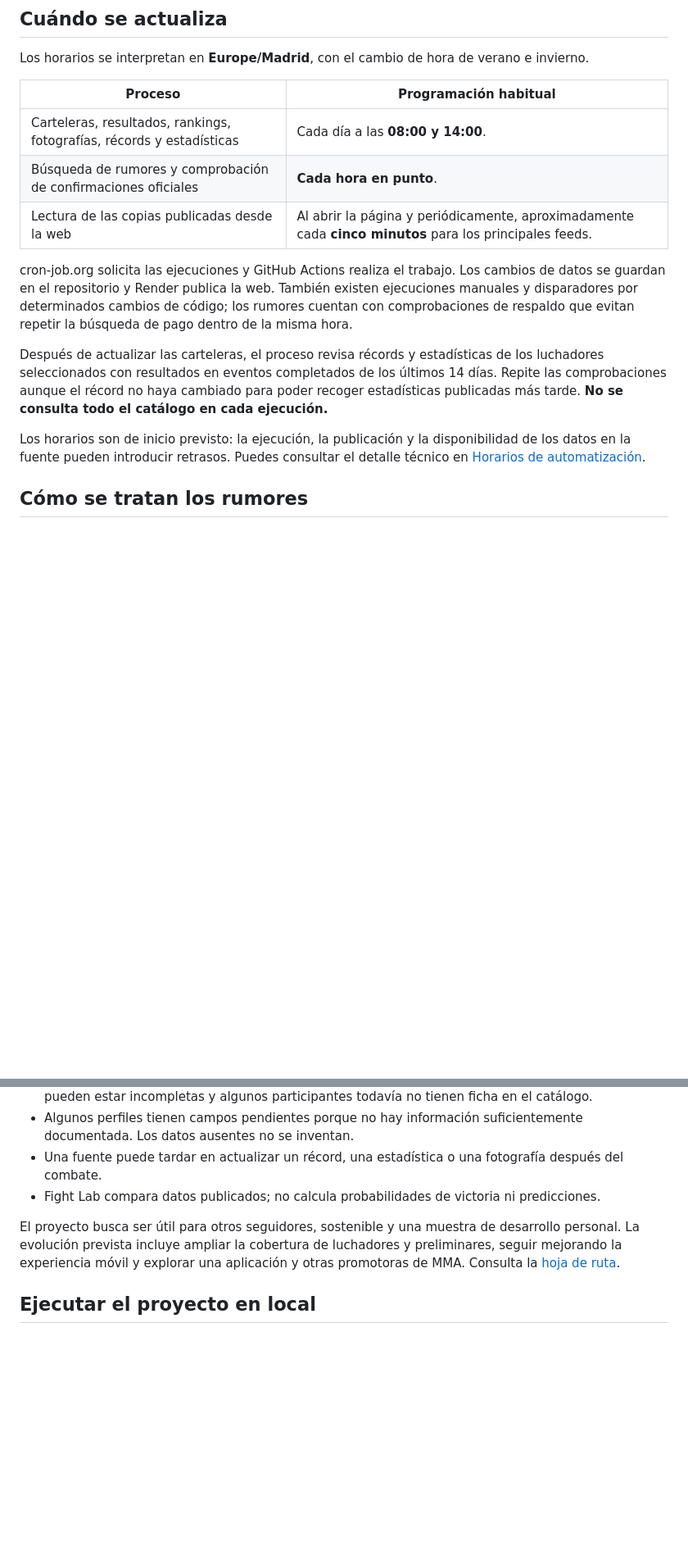
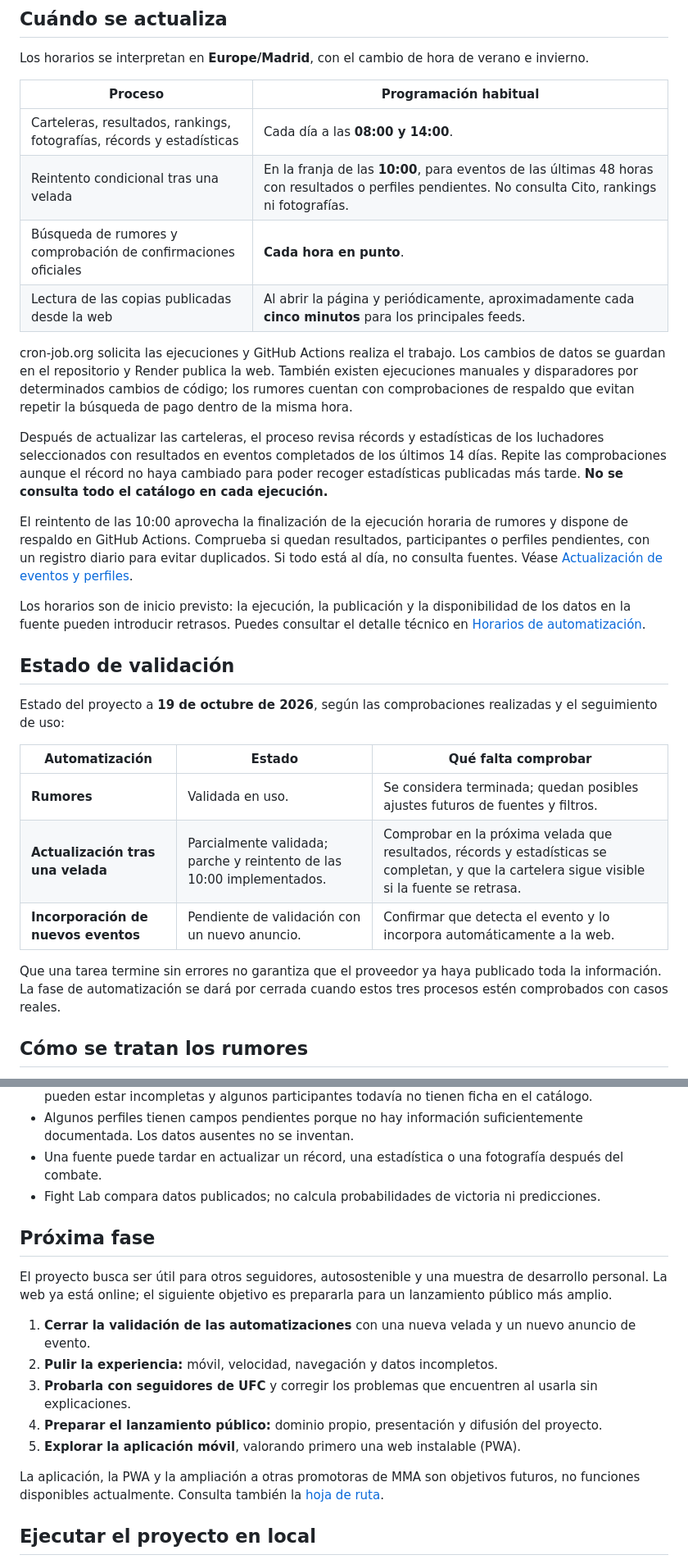
Before and after one commit to bryancubeles7e9-ai/UFCinfo, a Markdown page: README.md, 2 parts joined by grey strips. Shown at 82% size. GitHub-like rendering; blank space fills up the shorter version.

Commit message:
Actualizar README: experiencia actual, validación de automatizaciones y próximas fases

```diff
--- a/README.md
+++ b/README.md
@@ -53,6 +53,7 @@ Los horarios se interpretan en **Europe/Madrid**, con el cambio de hora de veran
 | Proceso | Programación habitual |
 | --- | --- |
 | Carteleras, resultados, rankings, fotografías, récords y estadísticas | Cada día a las **08:00 y 14:00**. |
+| Reintento condicional tras una velada | En la franja de las **10:00**, para eventos de las últimas 48 horas con resultados o perfiles pendientes. No consulta Cito, rankings ni fotografías. |
 | Búsqueda de rumores y comprobación de confirmaciones oficiales | **Cada hora en punto**. |
 | Lectura de las copias publicadas desde la web | Al abrir la página y periódicamente, aproximadamente cada **cinco minutos** para los principales feeds. |
 
@@ -60,7 +61,21 @@ cron-job.org solicita las ejecuciones y GitHub Actions realiza el trabajo. Los c
 
 Después de actualizar las carteleras, el proceso revisa récords y estadísticas de los luchadores seleccionados con resultados en eventos completados de los últimos 14 días. Repite las comprobaciones aunque el récord no haya cambiado para poder recoger estadísticas publicadas más tarde. **No se consulta todo el catálogo en cada ejecución.**
 
+El reintento de las 10:00 aprovecha la finalización de la ejecución horaria de rumores y dispone de respaldo en GitHub Actions. Comprueba si quedan resultados, participantes o perfiles pendientes, con un registro diario para evitar duplicados. Si todo está al día, no consulta fuentes. Véase [Actualización de eventos y perfiles](docs/EVENT_REFRESH.md).
+
 Los horarios son de inicio previsto: la ejecución, la publicación y la disponibilidad de los datos en la fuente pueden introducir retrasos. Puedes consultar el detalle técnico en [Horarios de automatización](docs/AUTOMATION_SCHEDULE.md).
+
+## Estado de validación
+
+Estado del proyecto a **19 de octubre de 2026**, según las comprobaciones realizadas y el seguimiento de uso:
+
+| Automatización | Estado | Qué falta comprobar |
+| --- | --- | --- |
+| **Rumores** | Validada en uso. | Se considera terminada; quedan posibles ajustes futuros de fuentes y filtros. |
+| **Actualización tras una velada** | Parcialmente validada; parche y reintento de las 10:00 implementados. | Comprobar en la próxima velada que resultados, récords y estadísticas se completan, y que la cartelera sigue visible si la fuente se retrasa. |
+| **Incorporación de nuevos eventos** | Pendiente de validación con un nuevo anuncio. | Confirmar que detecta el evento y lo incorpora automáticamente a la web. |
+
+Que una tarea termine sin errores no garantiza que el proveedor ya haya publicado toda la información. La fase de automatización se dará por cerrada cuando estos tres procesos estén comprobados con casos reales.
 
 ## Cómo se tratan los rumores
 
@@ -78,7 +93,17 @@ Más información: [Funcionamiento de rumores](docs/RUMORES.md) y [criterios del
 - Una fuente puede tardar en actualizar un récord, una estadística o una fotografía después del combate.
 - Fight Lab compara datos publicados; no calcula probabilidades de victoria ni predicciones.
 
-El proyecto busca ser útil para otros seguidores, sostenible y una muestra de desarrollo personal. La evolución prevista incluye ampliar la cobertura de luchadores y preliminares, seguir mejorando la experiencia móvil y explorar una aplicación y otras promotoras de MMA. Consulta la [hoja de ruta](docs/ROADMAP.md).
+## Próxima fase
+
+El proyecto busca ser útil para otros seguidores, autosostenible y una muestra de desarrollo personal. La web ya está online; el siguiente objetivo es prepararla para un lanzamiento público más amplio.
+
+1. **Cerrar la validación de las automatizaciones** con una nueva velada y un nuevo anuncio de evento.
+2. **Pulir la experiencia:** móvil, velocidad, navegación y datos incompletos.
+3. **Probarla con seguidores de UFC** y corregir los problemas que encuentren al usarla sin explicaciones.
+4. **Preparar el lanzamiento público:** dominio propio, presentación y difusión del proyecto.
+5. **Explorar la aplicación móvil**, valorando primero una web instalable (PWA).
+
+La aplicación, la PWA y la ampliación a otras promotoras de MMA son objetivos futuros, no funciones disponibles actualmente. Consulta también la [hoja de ruta](docs/ROADMAP.md).
 
 ## Ejecutar el proyecto en local
 
```
Also changed, not shown: other parts of README.md (+3 -3 lines).
